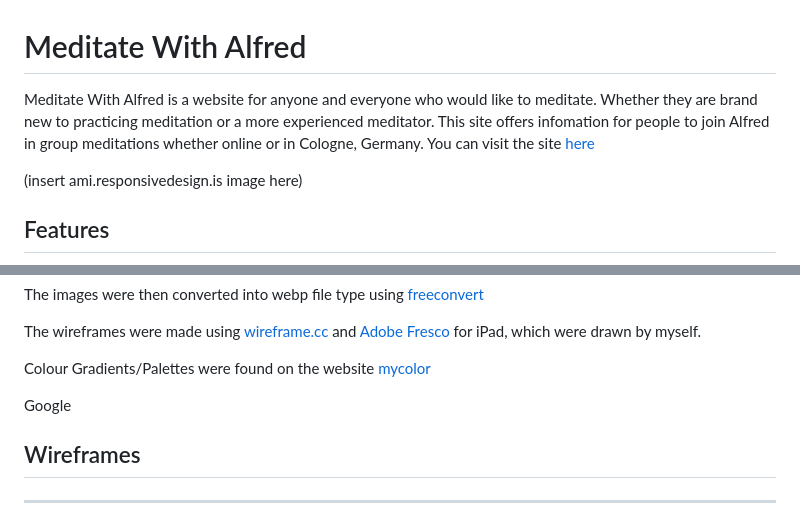
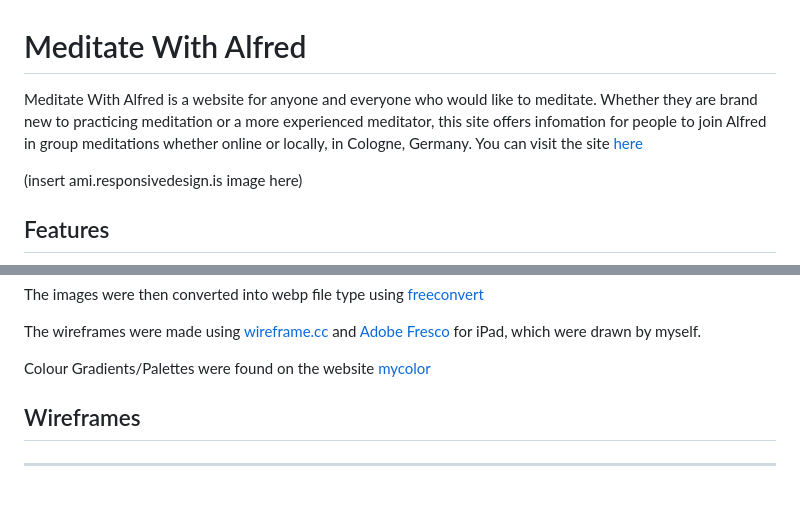
Before and after one commit to AlfredA93/meditate-with-alfred, a Markdown page: README.md, 2 parts joined by grey strips. Rendered like a GitHub page; blank space fills up the shorter version.

Commit message:
README documentation edits

```diff
--- a/README.md
+++ b/README.md
@@ -1,6 +1,6 @@
 # Meditate With Alfred
 
-Meditate With Alfred is a website for anyone and everyone who would like to meditate. Whether they are brand new to practicing meditation or a more experienced meditator. This site offers infomation for people to join Alfred in group meditations whether online or in Cologne, Germany. You can visit the site [here](.......)
+Meditate With Alfred is a website for anyone and everyone who would like to meditate. Whether they are brand new to practicing meditation or a more experienced meditator, this site offers infomation for people to join Alfred in group meditations whether online or locally, in Cologne, Germany. You can visit the site [here](.......)
 
 (insert ami.responsivedesign.is image here)
 
@@ -198,7 +198,5 @@ The images were then converted into webp file type using [freeconvert](https://w
 The wireframes were made using [wireframe.cc](https://wireframe.cc) and [Adobe Fresco](https://www.adobe.com/products/fresco.html) for iPad, which were drawn by myself.
 
 Colour Gradients/Palettes were found on the website [mycolor](https://mycolor.space/)
-
-Google
 ## Wireframes
 ------
```
